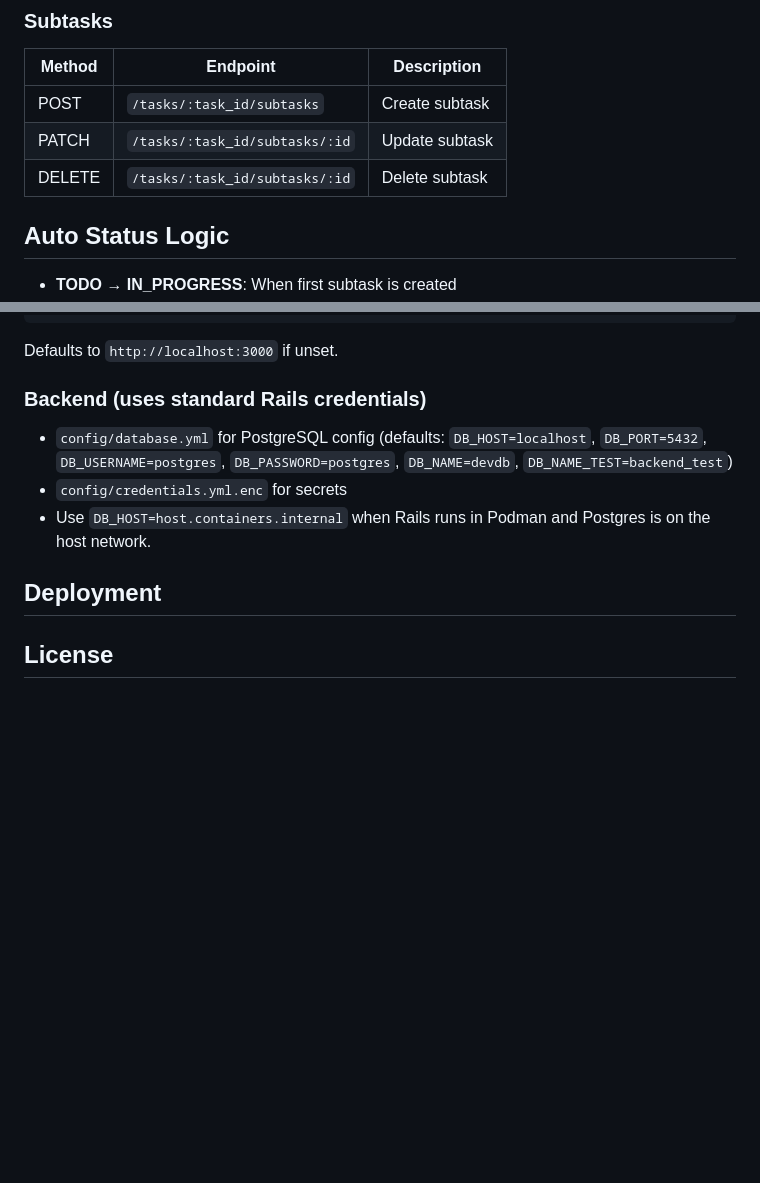
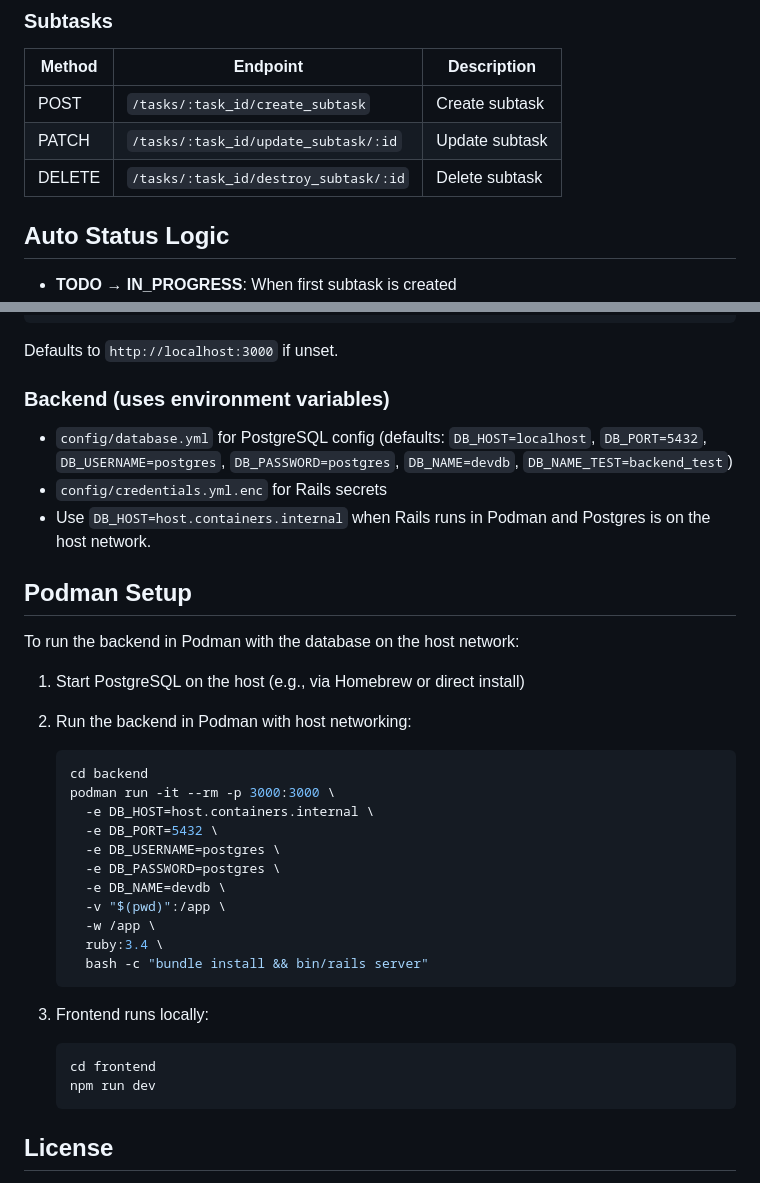
Before and after one commit to mersdev/jira-task, a Markdown page: README.md, 2 parts joined by grey strips. Drawn GitHub-style; blank space fills up the shorter version.

Commit message:
docs: update README with correct subtask endpoints and Podman setup
- Fix subtask API endpoints to reflect actual routes (create/update/destroy_subtask)
- Add Podman setup instructions for running backend with host database
- Remove empty Deployment section (cloud deployment has been removed)

````diff
--- a/README.md
+++ b/README.md
@@ -161,9 +161,9 @@ jira-task/
 ### Subtasks
 | Method | Endpoint | Description |
 |--------|----------|-------------|
-| POST | `/tasks/:task_id/subtasks` | Create subtask |
-| PATCH | `/tasks/:task_id/subtasks/:id` | Update subtask |
-| DELETE | `/tasks/:task_id/subtasks/:id` | Delete subtask |
+| POST | `/tasks/:task_id/create_subtask` | Create subtask |
+| PATCH | `/tasks/:task_id/update_subtask/:id` | Update subtask |
+| DELETE | `/tasks/:task_id/destroy_subtask/:id` | Delete subtask |
 
 ## Auto Status Logic
 
@@ -181,12 +181,37 @@ VITE_API_URL=http://localhost:3000
 ```
 Defaults to `http://localhost:3000` if unset.
 
-### Backend (uses standard Rails credentials)
+### Backend (uses environment variables)
 - `config/database.yml` for PostgreSQL config (defaults: `DB_HOST=localhost`, `DB_PORT=5432`, `DB_USERNAME=postgres`, `DB_PASSWORD=postgres`, `DB_NAME=devdb`, `DB_NAME_TEST=backend_test`)
-- `config/credentials.yml.enc` for secrets
+- `config/credentials.yml.enc` for Rails secrets
 - Use `DB_HOST=host.containers.internal` when Rails runs in Podman and Postgres is on the host network.
 
-## Deployment
+## Podman Setup
+
+To run the backend in Podman with the database on the host network:
+
+1. Start PostgreSQL on the host (e.g., via Homebrew or direct install)
+
+2. Run the backend in Podman with host networking:
+   ```bash
+   cd backend
+   podman run -it --rm -p 3000:3000 \
+     -e DB_HOST=host.containers.internal \
+     -e DB_PORT=5432 \
+     -e DB_USERNAME=postgres \
+     -e DB_PASSWORD=postgres \
+     -e DB_NAME=devdb \
+     -v "$(pwd)":/app \
+     -w /app \
+     ruby:3.4 \
+     bash -c "bundle install && bin/rails server"
+   ```
+
+3. Frontend runs locally:
+   ```bash
+   cd frontend
+   npm run dev
+   ```
 
 ## License
 
````
